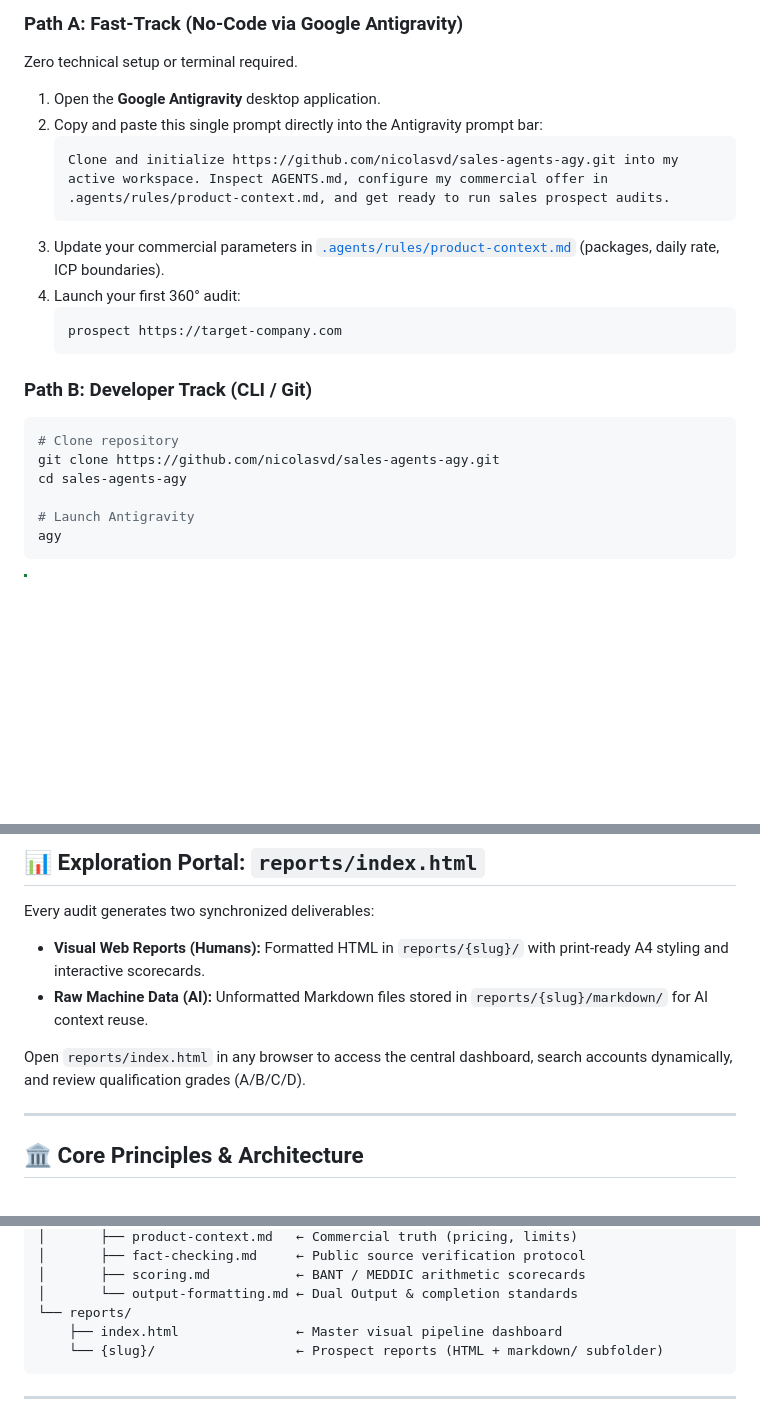
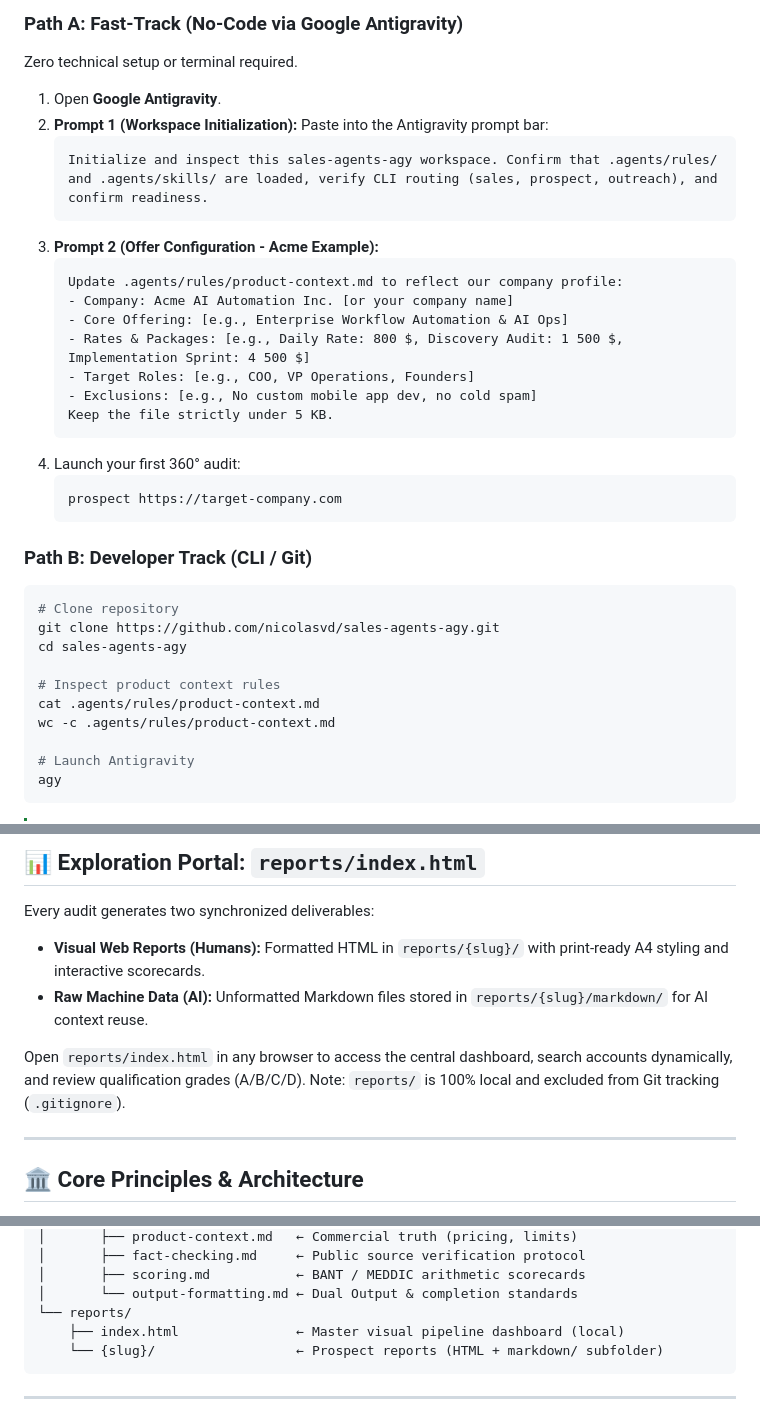
Before and after one commit to nicolasvd/sales-agents-agy, a Markdown page: README.md, 3 parts joined by grey strips. Drawn GitHub-style; blank space fills up the shorter version.

````diff
--- a/README.md
+++ b/README.md
@@ -26,12 +26,21 @@ This project draws inspiration from the pioneering concept developed by [Zubair
 
 Zero technical setup or terminal required.
 
-1. Open the **Google Antigravity** desktop application.
-2. Copy and paste this single prompt directly into the Antigravity prompt bar:
+1. Open **Google Antigravity**.
+2. **Prompt 1 (Workspace Initialization):** Paste into the Antigravity prompt bar:
    ```text
-   Clone and initialize https://github.com/nicolasvd/sales-agents-agy.git into my active workspace. Inspect AGENTS.md, configure my commercial offer in .agents/rules/product-context.md, and get ready to run sales prospect audits.
+   Initialize and inspect this sales-agents-agy workspace. Confirm that .agents/rules/ and .agents/skills/ are loaded, verify CLI routing (sales, prospect, outreach), and confirm readiness.
    ```
-3. Update your commercial parameters in [`.agents/rules/product-context.md`](.agents/rules/product-context.md) (packages, daily rate, ICP boundaries).
+3. **Prompt 2 (Offer Configuration - Acme Example):**
+   ```text
+   Update .agents/rules/product-context.md to reflect our company profile:
+   - Company: Acme AI Automation Inc. [or your company name]
+   - Core Offering: [e.g., Enterprise Workflow Automation & AI Ops]
+   - Rates & Packages: [e.g., Daily Rate: 800 $, Discovery Audit: 1 500 $, Implementation Sprint: 4 500 $]
+   - Target Roles: [e.g., COO, VP Operations, Founders]
+   - Exclusions: [e.g., No custom mobile app dev, no cold spam]
+   Keep the file strictly under 5 KB.
+   ```
 4. Launch your first 360° audit:
    ```text
    prospect https://target-company.com
@@ -43,6 +52,10 @@ Zero technical setup or terminal required.
 # Clone repository
 git clone https://github.com/nicolasvd/sales-agents-agy.git
 cd sales-agents-agy
+
+# Inspect product context rules
+cat .agents/rules/product-context.md
+wc -c .agents/rules/product-context.md
 
 # Launch Antigravity
 agy
@@ -59,7 +72,7 @@ Every audit generates two synchronized deliverables:
 - **Visual Web Reports (Humans):** Formatted HTML in `reports/{slug}/` with print-ready A4 styling and interactive scorecards.
 - **Raw Machine Data (AI):** Unformatted Markdown files stored in `reports/{slug}/markdown/` for AI context reuse.
 
-Open `reports/index.html` in any browser to access the central dashboard, search accounts dynamically, and review qualification grades (A/B/C/D).
+Open `reports/index.html` in any browser to access the central dashboard, search accounts dynamically, and review qualification grades (A/B/C/D). Note: `reports/` is 100% local and excluded from Git tracking (`.gitignore`).
 
 ---
 
@@ -82,7 +95,7 @@ sales-agents-agy/
 │       ├── scoring.md           ← BANT / MEDDIC arithmetic scorecards
 │       └── output-formatting.md ← Dual Output & completion standards
 └── reports/
-    ├── index.html               ← Master visual pipeline dashboard
+    ├── index.html               ← Master visual pipeline dashboard (local)
     └── {slug}/                  ← Prospect reports (HTML + markdown/ subfolder)
 ```
 
````
Also changed, not shown: .agents/rules/product-context.md (+21 -24 lines), README.fr.md (+18 -5 lines).
